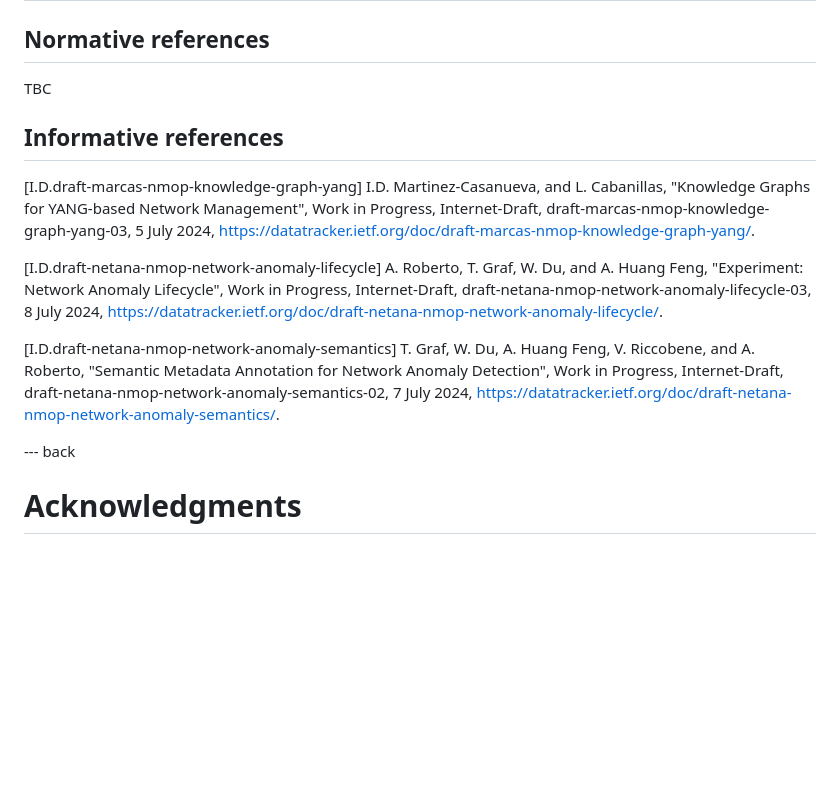
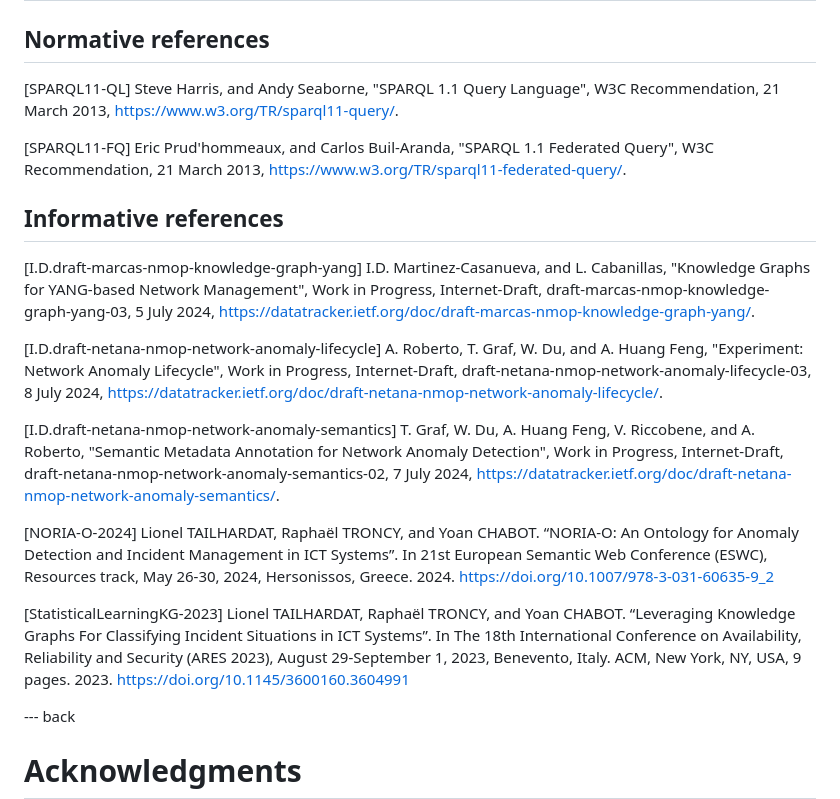
Before and after one commit to GenEars/draft-noria-incident-management-at-scale, a Markdown page: draft-tailhardat-nmop-incident-management-noria.md, the part around the change. Drawn GitHub-style; blank space fills up the shorter version.

Commit message:
Added refs.
Signed-off-by: lionel.tailhardat <lionel.tailhardat@orange.com>

```diff
--- a/draft-tailhardat-nmop-incident-management-noria.md
+++ b/draft-tailhardat-nmop-incident-management-noria.md
@@ -253,7 +253,19 @@ TBC ...
 
 ## Normative references
 
-TBC
+[SPARQL11-QL]
+  Steve Harris, and Andy Seaborne,
+  "SPARQL 1.1 Query Language",
+  W3C Recommendation,
+  21 March 2013,
+  <https://www.w3.org/TR/sparql11-query/>.
+
+[SPARQL11-FQ]
+  Eric Prud'hommeaux, and Carlos Buil-Aranda,
+  "SPARQL 1.1 Federated Query",
+  W3C Recommendation,
+  21 March 2013,
+  <https://www.w3.org/TR/sparql11-federated-query/>.
 
 ## Informative references
 
@@ -284,6 +296,21 @@ TBC
   7 July 2024,
   <https://datatracker.ietf.org/doc/draft-netana-nmop-network-anomaly-semantics/>.
 
+[NORIA-O-2024]
+  Lionel TAILHARDAT, Raphaël TRONCY, and Yoan CHABOT.
+  “NORIA-O: An Ontology for Anomaly Detection and Incident Management in ICT Systems”.
+  In 21st European Semantic Web Conference (ESWC), Resources track, May 26-30, 2024, Hersonissos, Greece.
+  2024.
+  https://doi.org/10.1007/978-3-031-60635-9_2
+
+[StatisticalLearningKG-2023]
+  Lionel TAILHARDAT, Raphaël TRONCY, and Yoan CHABOT.
+  “Leveraging Knowledge Graphs For Classifying Incident Situations in ICT Systems”.
+  In The 18th International Conference on Availability, Reliability and Security (ARES 2023), August 29-September 1, 2023, Benevento, Italy.
+  ACM, New York, NY, USA, 9 pages.
+  2023.
+  https://doi.org/10.1145/3600160.3604991
+
 --- back
 
 # Acknowledgments
```
